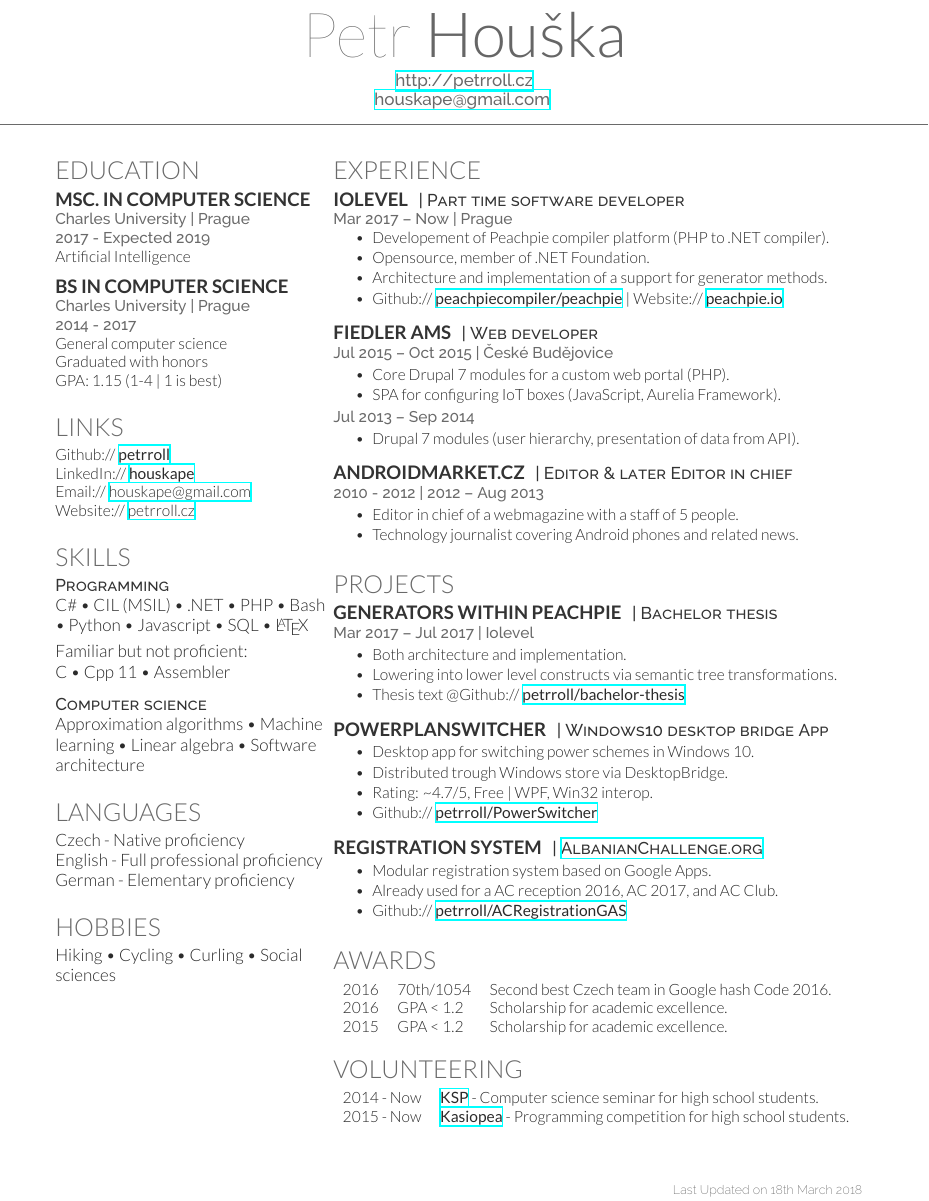
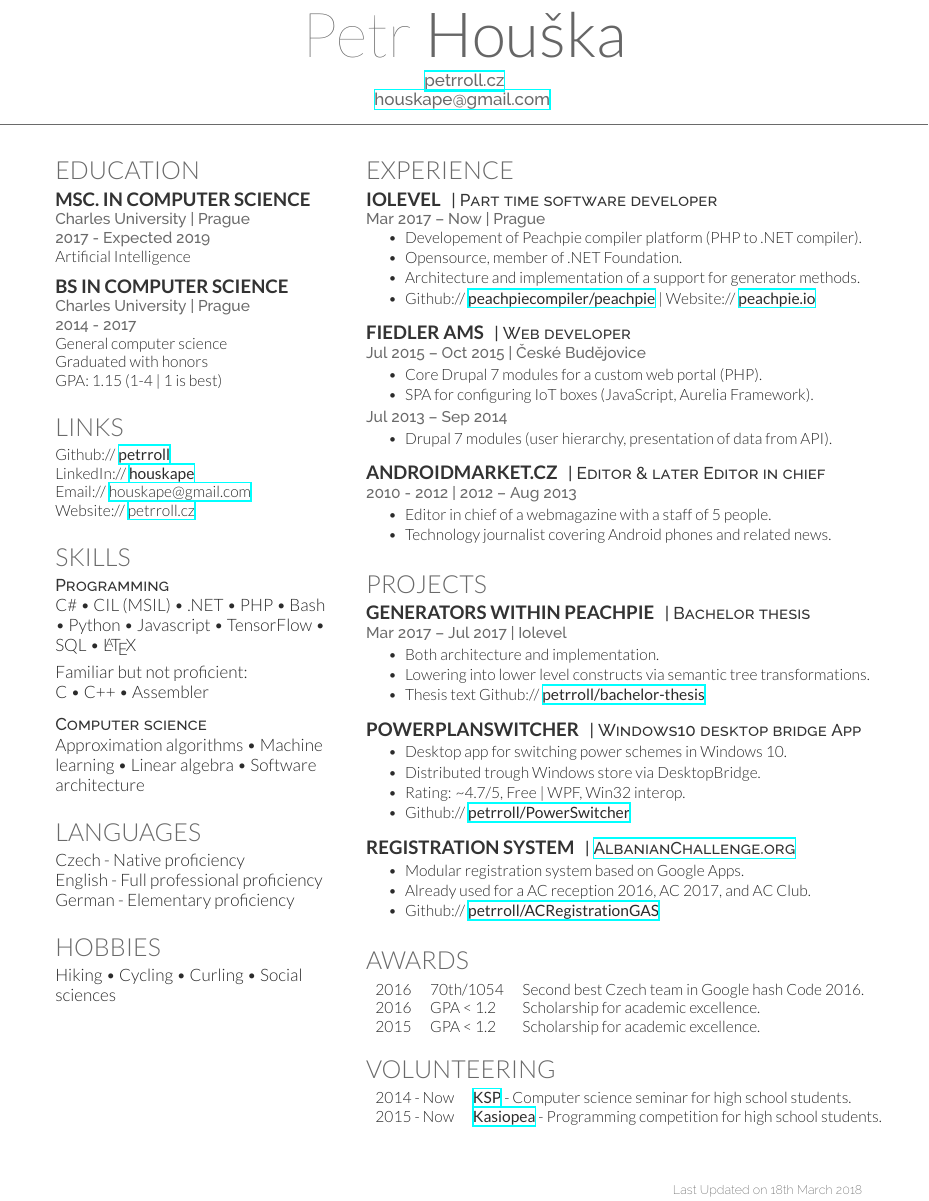
Before and after one commit to petrroll/cv, a LaTeX CV (cv_12.tex): part of the page, cut so that both start at the same text. Compiled offline with XeLaTeX.

Commit message:
Small changes here and there, thanks @darthdeus

```diff
--- a/cv_12.tex
+++ b/cv_12.tex
@@ -31,7 +31,7 @@
 \lastupdated % Print the Last Updated text at the top right
 
 \namesection{Petr}{Houška}{ % Your name
-\urlstyle{same}\url{http://petrroll.cz} \\ % Your website, LinkedIn profile or other web address
+\urlstyle{same}\url{petrroll.cz} \\ % Your website, LinkedIn profile or other web address
 \href{mailto:houskape@gmail.com}{houskape@gmail.com} % Your contact information
 }
 
@@ -90,10 +90,10 @@ Website:// \href{http://www.petrroll.cz}{petrroll.cz} \\
 \descript{Programming}
 
 C\# \textbullet{} CIL (MSIL) \textbullet{} .NET \textbullet{} PHP \textbullet{} Bash \textbullet{} Python \textbullet{}
-Javascript \textbullet{} SQL \textbullet{} \LaTeX\ \\
+Javascript \textbullet{} TensorFlow \textbullet{} SQL \textbullet{} \LaTeX\ \\
 \halfsectionspace % Some whitespace after the section
 Familiar but not proficient: \\
-C \textbullet{} Cpp 11 \textbullet{} Assembler
+C \textbullet{} C++ \textbullet{} Assembler
 
 \sectionspace % Some whitespace after the section
 
@@ -192,7 +192,7 @@ Hiking \textbullet{} Cycling \textbullet{} Curling \textbullet{} Social sciences
 \begin{tightitemize}
 \item Both architecture and implementation.
 \item Lowering into lower level constructs via semantic tree transformations.
-\item Thesis text @Github:// \href{https://github.com/petrroll/bachelor-thesis}{\bf petrroll/bachelor-thesis}
+\item Thesis text Github:// \href{https://github.com/petrroll/bachelor-thesis}{\bf petrroll/bachelor-thesis}
 \end{tightitemize}
 \sectionspace % Some whitespace after the section
 
```
Also changed, not shown: cv_12_AI.tex (+4 -4 lines), cv_12.pdf (added), cv_12_AI.pdf, cv_12.tex (2 more changed lines).
